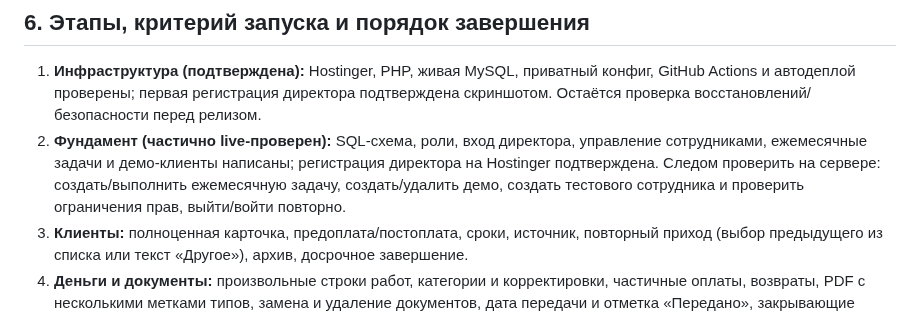
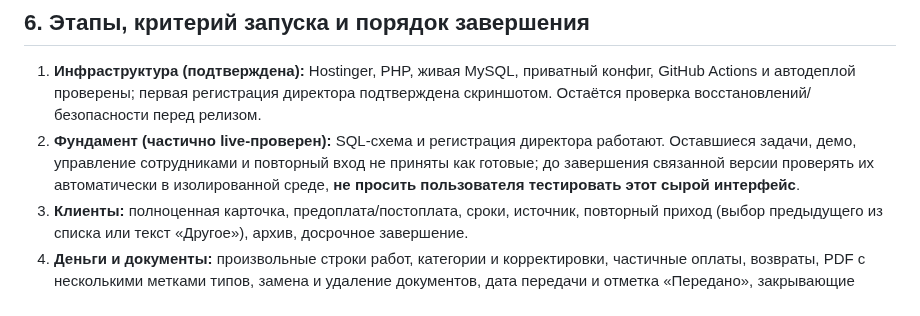
Before and after one commit to manufact-test/ad-client-manager, a Markdown page: MASTER.md, the part around the change. Rendered like a GitHub page.

Commit message:
docs: defer user acceptance of tasks and demo until integrated flow is complete

```diff
--- a/MASTER.md
+++ b/MASTER.md
@@ -90,7 +90,7 @@ return [
 ## 6. Этапы, критерий запуска и порядок завершения
 
 1. **Инфраструктура (подтверждена):** Hostinger, PHP, живая MySQL, приватный конфиг, GitHub Actions и автодеплой проверены; первая регистрация директора подтверждена скриншотом. Остаётся проверка восстановлений/безопасности перед релизом.
-2. **Фундамент (частично live-проверен):** SQL-схема, роли, вход директора, управление сотрудниками, ежемесячные задачи и демо-клиенты написаны; регистрация директора на Hostinger подтверждена. Следом проверить на сервере: создать/выполнить ежемесячную задачу, создать/удалить демо, создать тестового сотрудника и проверить ограничения прав, выйти/войти повторно.
+2. **Фундамент (частично live-проверен):** SQL-схема и регистрация директора работают. Оставшиеся задачи, демо, управление сотрудниками и повторный вход не приняты как готовые; до завершения связанной версии проверять их автоматически в изолированной среде, **не просить пользователя тестировать этот сырой интерфейс**.
 3. **Клиенты:** полноценная карточка, предоплата/постоплата, сроки, источник, повторный приход (выбор предыдущего из списка или текст «Другое»), архив, досрочное завершение.
 4. **Деньги и документы:** произвольные строки работ, категории и корректировки, частичные оплаты, возвраты, PDF с несколькими метками типов, замена и удаление документов, дата передачи и отметка «Передано», закрывающие комплекты.
 5. **Напоминания и аналитика:** по клиентским циклам, актам и спецификациям; отчёты по реальным клиентам; демо **строго исключить из всех сумм, долгов, LTV, удержания, источников и клиентских счётчиков**; исторический ввод/импорт.
```
